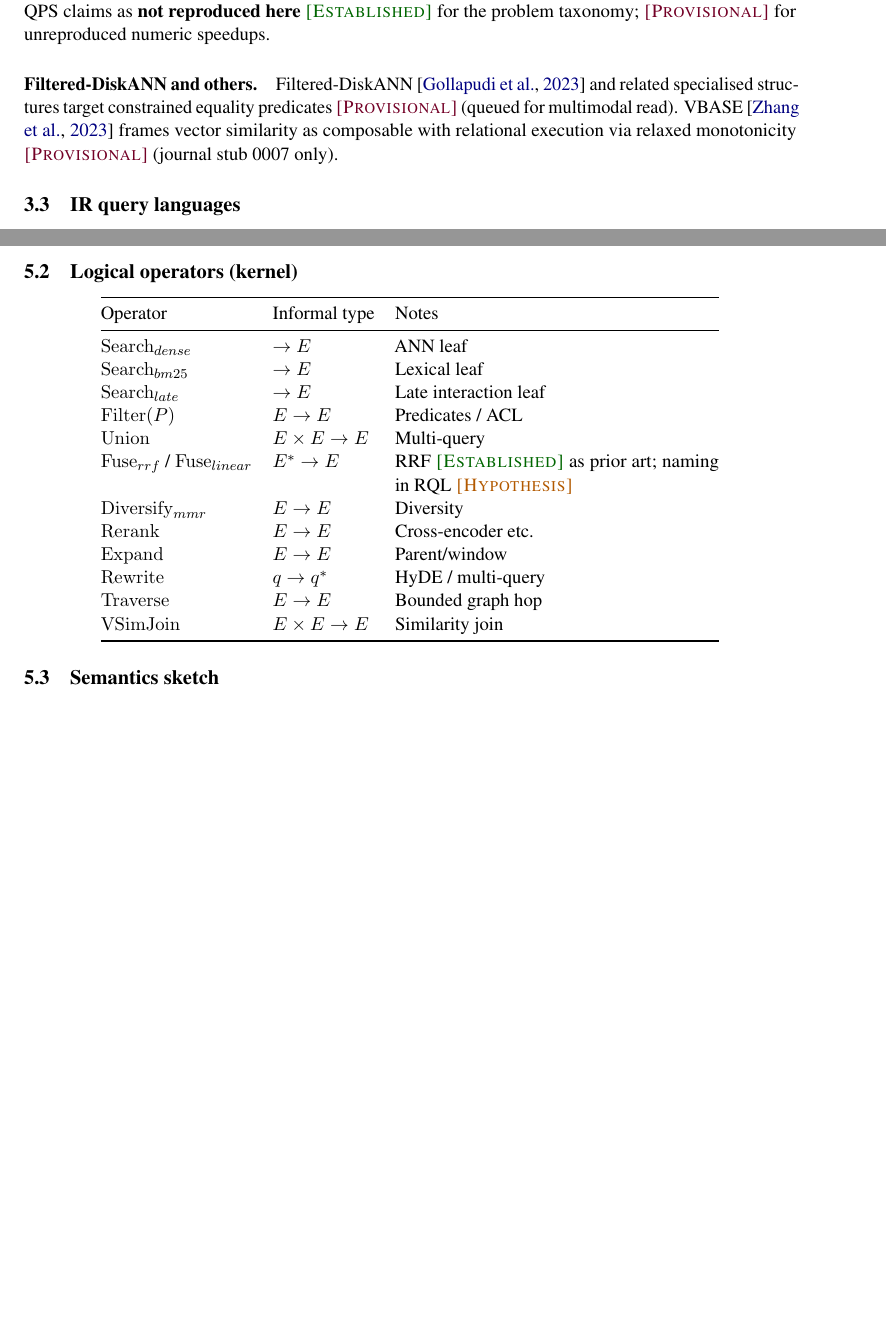
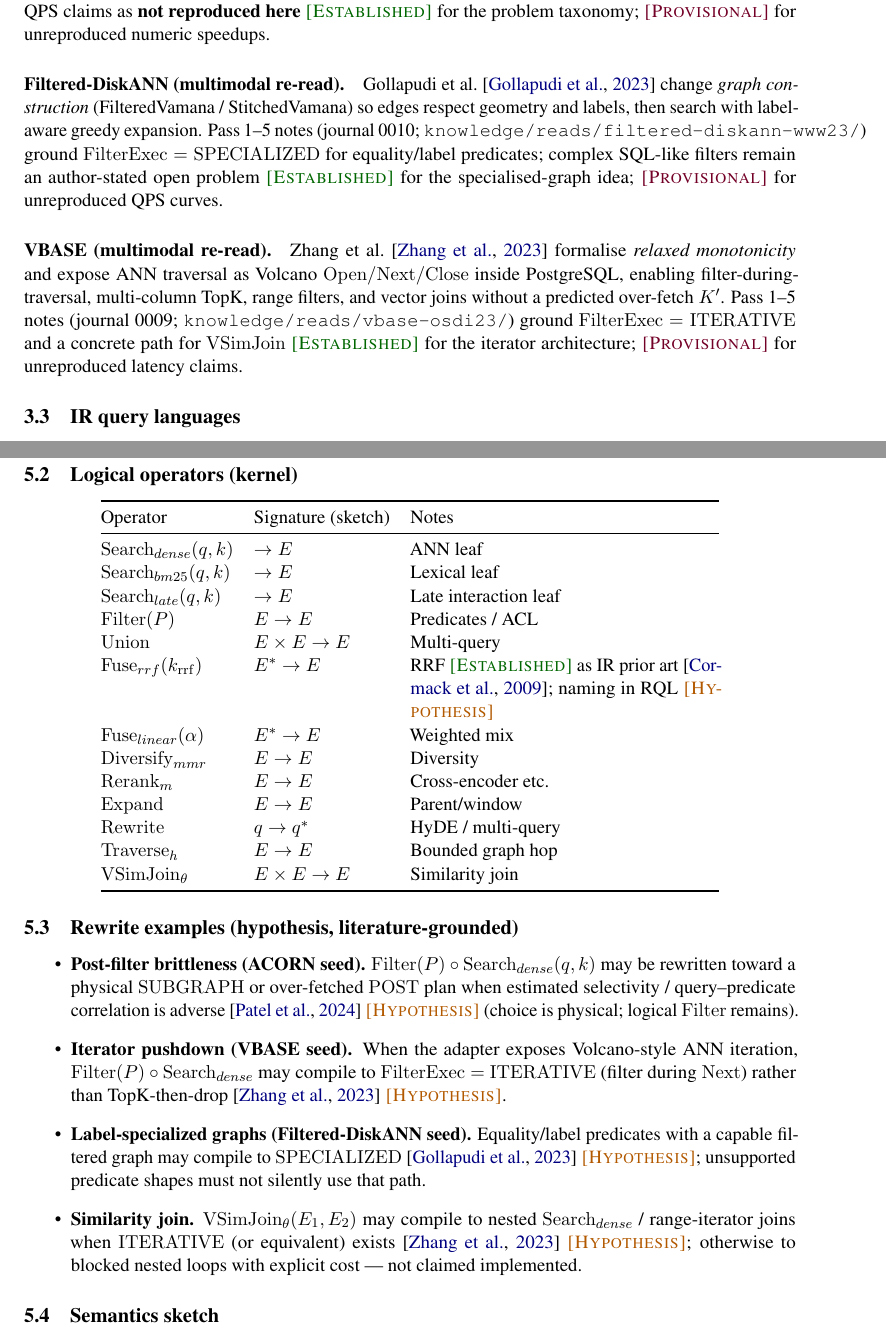
Before and after one commit to vijaykumarjob0701/rql-rag-query-language, a LaTeX thesis (thesis/main.tex, which reads thesis/sections/03-related-work.tex, thesis/sections/05-rql-algebra.tex): two parts of pages 3 and 4 of 9 before the commit and two parts of pages 3 and 5 of 10 after it, joined at a grey line, cut so that both start at the same text, the shorter picture padded with empty space. Compiled offline with pdfLaTeX.

Commit message:
thesis: expand RQL algebra and optimizer from VBASE/ACORN/DiskANN seeds
Hypothesis-labeled formalization; related work updates; rebuild main.pdf
(10 pages).

```diff
--- a/thesis/sections/03-related-work.tex
+++ b/thesis/sections/03-related-work.tex
@@ -11,9 +11,13 @@ Patel et al.~\citep{patel2024acorn} argue that pre- and post-filtering are britt
 They propose denser, predicate-agnostic HNSW variants (ACORN-$\gamma$, ACORN-1) that \emph{search the predicate subgraph} to approximate an oracle HNSW over surviving vectors.
 Our Pass~1--5 notes (journal 0006; OKF bundle under \texttt{knowledge/reads/acorn-2403.04871/}) treat author QPS claims as \textbf{not reproduced here} \established{} for the problem taxonomy; \provisional{} for unreproduced numeric speedups.
 
-\paragraph{Filtered-DiskANN and others.}
-Filtered-DiskANN~\citep{gollapudi2023filtered} and related specialised structures target constrained equality predicates \provisional{} (queued for multimodal read).
-VBASE~\citep{zhang2023vbase} frames vector similarity as composable with relational execution via relaxed monotonicity \provisional{} (journal stub 0007 only).
+\paragraph{Filtered-DiskANN (multimodal re-read).}
+Gollapudi et al.~\citep{gollapudi2023filtered} change \emph{graph construction} (FilteredVamana / StitchedVamana) so edges respect geometry and labels, then search with label-aware greedy expansion.
+Pass~1--5 notes (journal 0010; \texttt{knowledge/reads/filtered-diskann-www23/}) ground $\mathrm{FilterExec}=\mathrm{SPECIALIZED}$ for equality/label predicates; complex SQL-like filters remain an author-stated open problem \established{} for the specialised-graph idea; \provisional{} for unreproduced QPS curves.
+
+\paragraph{VBASE (multimodal re-read).}
+Zhang et al.~\citep{zhang2023vbase} formalise \emph{relaxed monotonicity} and expose ANN traversal as Volcano $\mathrm{Open}/\mathrm{Next}/\mathrm{Close}$ inside PostgreSQL, enabling filter-during-traversal, multi-column TopK, range filters, and vector joins without a predicted over-fetch $K'$.
+Pass~1--5 notes (journal 0009; \texttt{knowledge/reads/vbase-osdi23/}) ground $\mathrm{FilterExec}=\mathrm{ITERATIVE}$ and a concrete path for $\mathrm{VSimJoin}$ \established{} for the iterator architecture; \provisional{} for unreproduced latency claims.
 
 \subsection{IR query languages}
 Classical IR languages (Indri, Galago, CQL/SRU) treat ranking as an operator algebra~\citep{metzler2004indri} \provisional{} (URL-verified references; deep re-read pending).
--- a/thesis/sections/05-rql-algebra.tex
+++ b/thesis/sections/05-rql-algebra.tex
@@ -12,25 +18,38 @@ Scores are channel-local until a fuse operator.
 
 \subsection{Logical operators (kernel)}
 \begin{center}
-\begin{tabular}{@{}llp{0.42\textwidth}@{}}
+\begin{tabular}{@{}llp{0.40\textwidth}@{}}
 \toprule
-Operator & Informal type & Notes \\
+Operator & Signature (sketch) & Notes \\
 \midrule
-$\mathrm{Search}_{dense}$ & $\rightarrow E$ & ANN leaf \\
-$\mathrm{Search}_{bm25}$ & $\rightarrow E$ & Lexical leaf \\
-$\mathrm{Search}_{late}$ & $\rightarrow E$ & Late interaction leaf \\
+$\mathrm{Search}_{dense}(q,k)$ & $\rightarrow E$ & ANN leaf \\
+$\mathrm{Search}_{bm25}(q,k)$ & $\rightarrow E$ & Lexical leaf \\
+$\mathrm{Search}_{late}(q,k)$ & $\rightarrow E$ & Late interaction leaf \\
 $\mathrm{Filter}(P)$ & $E\rightarrow E$ & Predicates / ACL \\
 $\mathrm{Union}$ & $E\times E\rightarrow E$ & Multi-query \\
-$\mathrm{Fuse}_{rrf}$ / $\mathrm{Fuse}_{linear}$ & $E^*\rightarrow E$ & RRF \established{} as prior art; naming in RQL \hypothesis{} \\
+$\mathrm{Fuse}_{rrf}(k_{\mathrm{rrf}})$ & $E^*\rightarrow E$ & RRF \established{} as IR prior art~\citep{cormack2009rrf}; naming in RQL \hypothesis{} \\
+$\mathrm{Fuse}_{linear}(\alpha)$ & $E^*\rightarrow E$ & Weighted mix \\
 $\mathrm{Diversify}_{mmr}$ & $E\rightarrow E$ & Diversity \\
-$\mathrm{Rerank}$ & $E\rightarrow E$ & Cross-encoder etc. \\
+$\mathrm{Rerank}_{m}$ & $E\rightarrow E$ & Cross-encoder etc. \\
 $\mathrm{Expand}$ & $E\rightarrow E$ & Parent/window \\
 $\mathrm{Rewrite}$ & $q\rightarrow q^*$ & HyDE / multi-query \\
-$\mathrm{Traverse}$ & $E\rightarrow E$ & Bounded graph hop \\
-$\mathrm{VSimJoin}$ & $E\times E\rightarrow E$ & Similarity join \\
+$\mathrm{Traverse}_{h}$ & $E\rightarrow E$ & Bounded graph hop \\
+$\mathrm{VSimJoin}_{\theta}$ & $E\times E\rightarrow E$ & Similarity join \\
 \bottomrule
 \end{tabular}
 \end{center}
+
+\subsection{Rewrite examples (hypothesis, literature-grounded)}
+\begin{itemize}
+  \item \textbf{Post-filter brittleness (ACORN seed).}
+    $\mathrm{Filter}(P)\circ \mathrm{Search}_{dense}(q,k)$ may be rewritten toward a physical $\mathrm{SUBGRAPH}$ or over-fetched $\mathrm{POST}$ plan when estimated selectivity / query--predicate correlation is adverse~\citep{patel2024acorn} \hypothesis{} (choice is physical; logical $\mathrm{Filter}$ remains).
+  \item \textbf{Iterator pushdown (VBASE seed).}
+    When the adapter exposes Volcano-style ANN iteration, $\mathrm{Filter}(P)\circ \mathrm{Search}_{dense}$ may compile to $\mathrm{FilterExec}=\mathrm{ITERATIVE}$ (filter during $\mathrm{Next}$) rather than TopK-then-drop~\citep{zhang2023vbase} \hypothesis{}.
+  \item \textbf{Label-specialized graphs (Filtered-DiskANN seed).}
+    Equality/label predicates with a capable filtered graph may compile to $\mathrm{SPECIALIZED}$~\citep{gollapudi2023filtered} \hypothesis{}; unsupported predicate shapes must not silently use that path.
+  \item \textbf{Similarity join.}
+    $\mathrm{VSimJoin}_{\theta}(E_1,E_2)$ may compile to nested $\mathrm{Search}_{dense}$ / range-iterator joins when $\mathrm{ITERATIVE}$ (or equivalent) exists~\citep{zhang2023vbase} \hypothesis{}; otherwise to blocked nested loops with explicit cost --- not claimed implemented.
+\end{itemize}
 
 \subsection{Semantics sketch}
 Channels remain separate until fuse.
```
Also changed, not shown: thesis/references.bib (+5 -4 lines), thesis/sections/00-abstract.tex (+1 -1 lines), thesis/sections/01-introduction.tex (+2 -2 lines), thesis/sections/06-optimizer.tex (+14 -10 lines), thesis/README.md, thesis/main.pdf, thesis/sections/05-rql-algebra.tex (20 more changed lines).
